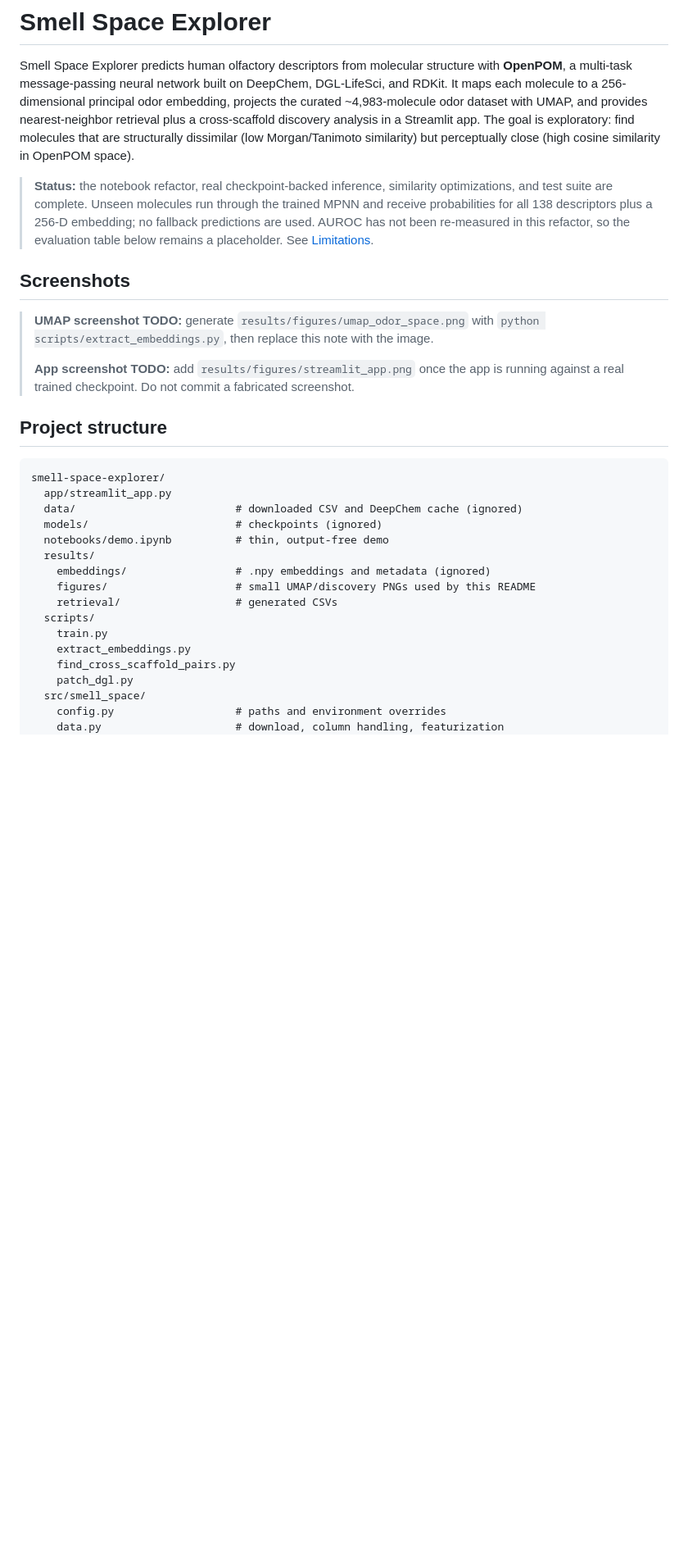
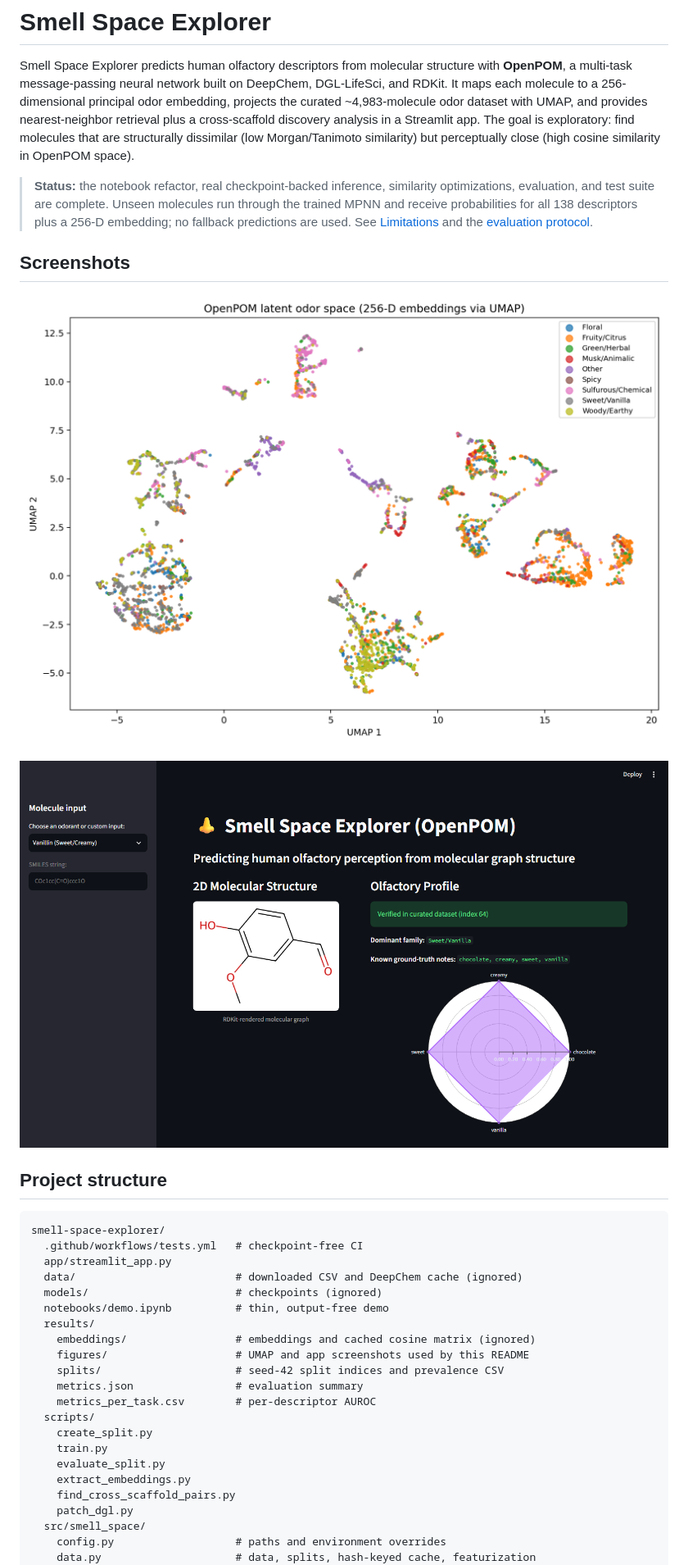
Before and after one commit to KetanSadheora/smell-space-explorer, a Markdown page: README.md, the part around one of its changes. Shown at 82% size. Rendered like a GitHub page; pictures changed too: results/figures/streamlit_app.png (added), results/figures/umap.png (added); blank space fills up the shorter version.

Commit message:
docs: report held-out metrics, screenshots, and CI

````diff
--- a/README.md
+++ b/README.md
@@ -10,39 +10,40 @@ structurally dissimilar (low Morgan/Tanimoto similarity) but perceptually close
 (high cosine similarity in OpenPOM space).
 
 > **Status:** the notebook refactor, real checkpoint-backed inference,
-> similarity optimizations, and test suite are complete. Unseen molecules run
-> through the trained MPNN and receive probabilities for all 138 descriptors
-> plus a 256-D embedding; no fallback predictions are used. AUROC has not been
-> re-measured in this refactor, so the evaluation table below remains a
-> placeholder. See [Limitations](#limitations).
+> similarity optimizations, evaluation, and test suite are complete. Unseen
+> molecules run through the trained MPNN and receive probabilities for all 138
+> descriptors plus a 256-D embedding; no fallback predictions are used. See
+> [Limitations](#limitations) and the [evaluation protocol](#evaluation).
 
 ## Screenshots
 
-> **UMAP screenshot TODO:** generate `results/figures/umap_odor_space.png` with
-> `python scripts/extract_embeddings.py`, then replace this note with the image.
->
-> **App screenshot TODO:** add `results/figures/streamlit_app.png` once the app
-> is running against a real trained checkpoint. Do not commit a fabricated
-> screenshot.
+![UMAP projection of the OpenPOM odor space](results/figures/umap.png)
+
+![Streamlit interface showing vanillin and its curated olfactory profile](results/figures/streamlit_app.png)
 
 ## Project structure
 
 ```text
 smell-space-explorer/
+  .github/workflows/tests.yml   # checkpoint-free CI
   app/streamlit_app.py
   data/                         # downloaded CSV and DeepChem cache (ignored)
   models/                       # checkpoints (ignored)
   notebooks/demo.ipynb          # thin, output-free demo
   results/
-    embeddings/                 # .npy embeddings and metadata (ignored)
-    figures/                    # small UMAP/discovery PNGs used by this README
-    retrieval/                  # generated CSVs
+    embeddings/                 # embeddings and cached cosine matrix (ignored)
+    figures/                    # UMAP and app screenshots used by this README
+    splits/                     # seed-42 split indices and prevalence CSV
+    metrics.json                # evaluation summary
+    metrics_per_task.csv        # per-descriptor AUROC
   scripts/
+    create_split.py
     train.py
+    evaluate_split.py
     extract_embeddings.py
     find_cross_scaffold_pairs.py
     patch_dgl.py
   src/smell_space/
     config.py                   # paths and environment overrides
-    data.py                     # download, column handling, featurization
+    data.py                     # data, splits, hash-keyed cache, featurization
     model.py                    # OpenPOM construction and training
````
Also changed, not shown: other parts of README.md (+64 -22 lines), 5 other files.
